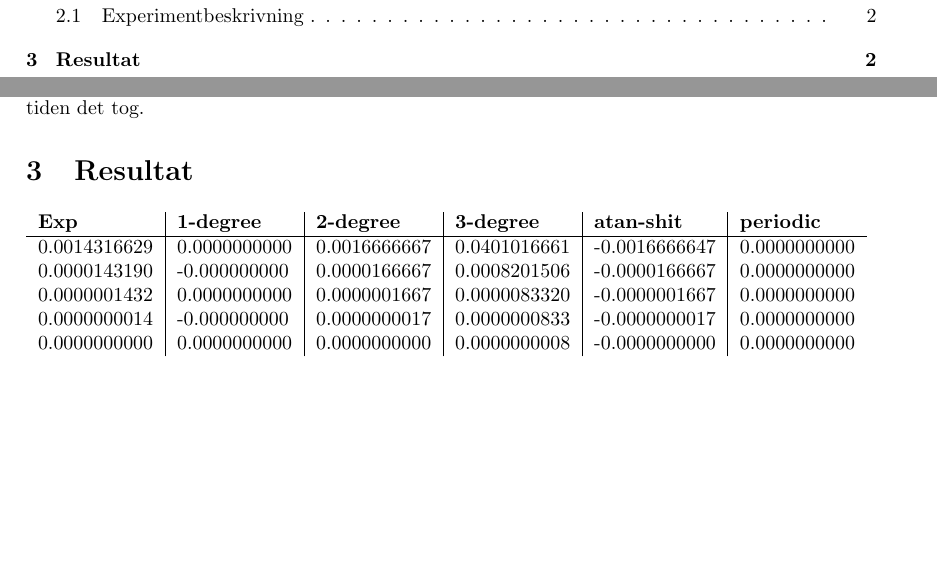
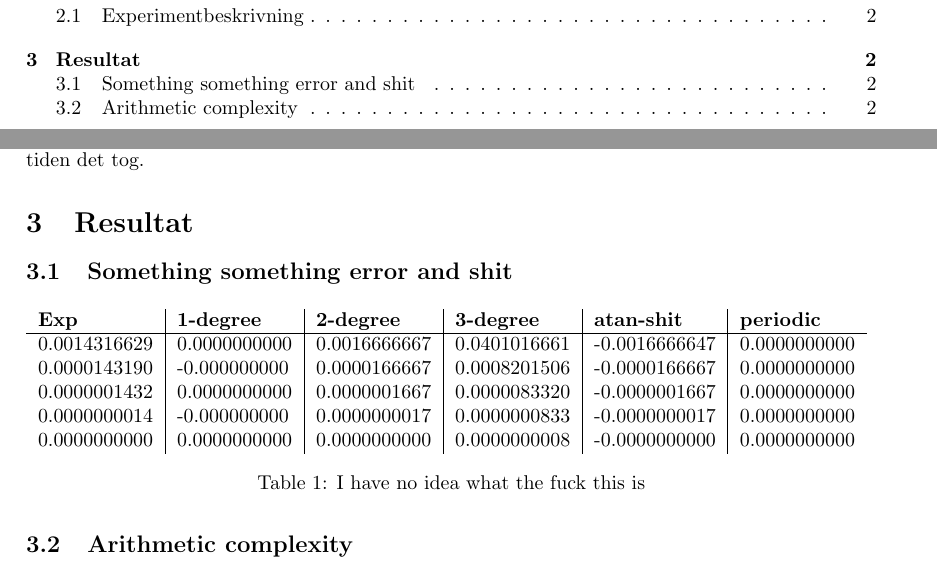
Before and after one commit to malcx95/improved-broccoli, a LaTeX document (project1/report/report.tex): two parts of pages 2 and 3 of 3, joined at a grey line, cut so that both start at the same text, the shorter picture padded with empty space. Compiled offline with pdfLaTeX.

```diff
--- a/project1/report/report.tex
+++ b/project1/report/report.tex
@@ -101,6 +101,7 @@
 
 \section{Resultat}
 
+\subsection{Something something error and shit}
 \begin{table}[h]
     \begin{tabular}{l | l | l | l | l | l}
         \textbf{Exp} & \textbf{1-degree} & \textbf{2-degree} &
@@ -111,3 +112,7 @@
     0.0000000014 & -0.000000000 & 0.0000000017 & 0.0000000833 & -0.0000000017 & 0.0000000000 \\
     0.0000000000 & 0.0000000000 & 0.0000000000 & 0.0000000008 & -0.0000000000 & 0.0000000000 \\
     \end{tabular}
+    \caption{I have no idea what the fuck this is}
+\end{table}
+
+\subsection{Arithmetic complexity}
```
Also changed, not shown: project1/report/report.tex (7 more changed lines), 1 other file.
